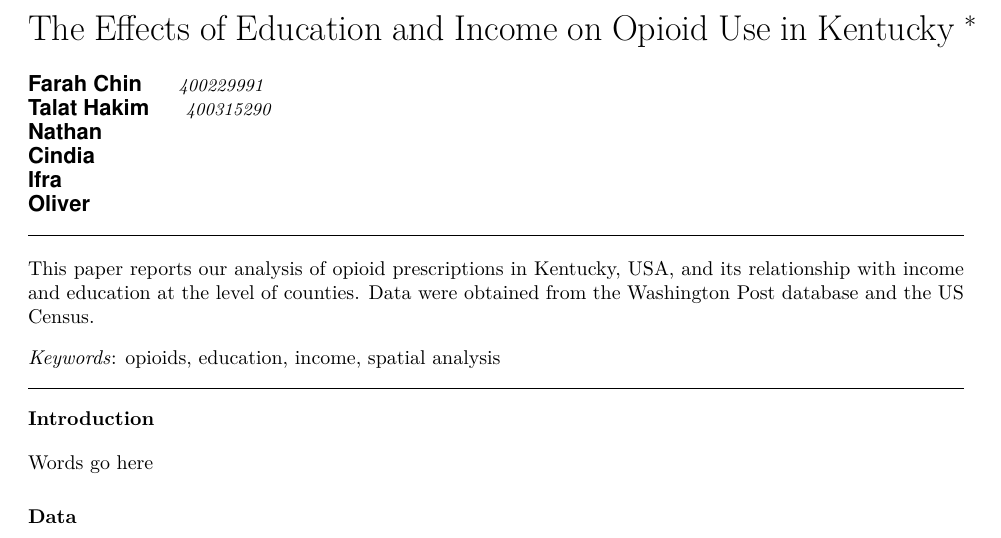
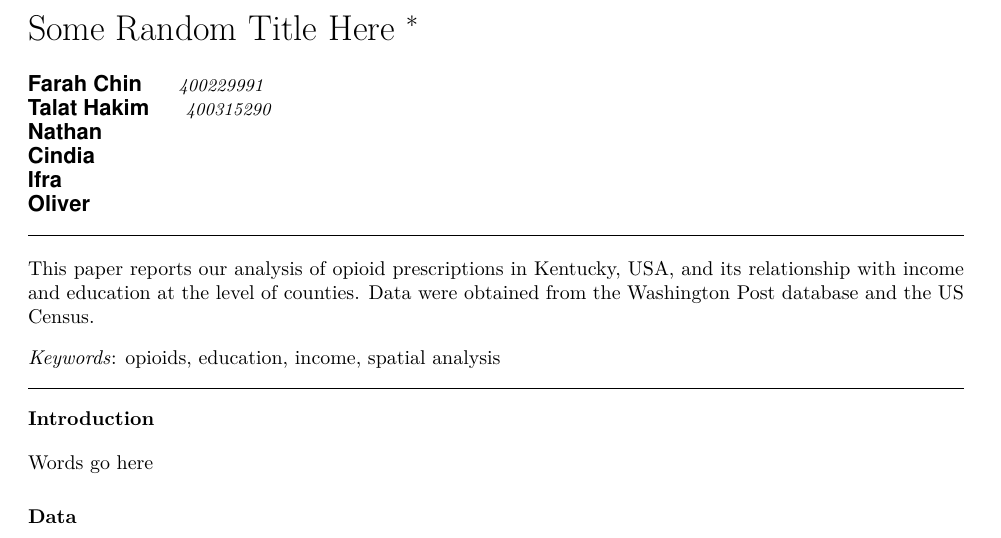
Before and after one commit to paezha/Air-Pollution-Correlates-4GA3, an R Markdown document (Final_Project_Report.Rmd): part of the page, cut at the place of the change. Rendered offline with R 4.5, knitr and Pandoc, then LaTeX, with nearby package versions.

Commit message:
added a new title

```diff
--- a/Final_Project_Report.Rmd
+++ b/Final_Project_Report.Rmd
@@ -1,5 +1,5 @@
 ---
-title: "The Effects of Education and Income on Opioid Use in Kentucky"
+title: "Some Random Title Here"
 #subtitle: "A subtitle"
 thanks: "Paper submitted to complete the requirements of ENVSOCTY 4GA3 Applied Spatial Statistics; with additional edits by Antonio Paez for this version."
 author:
```
